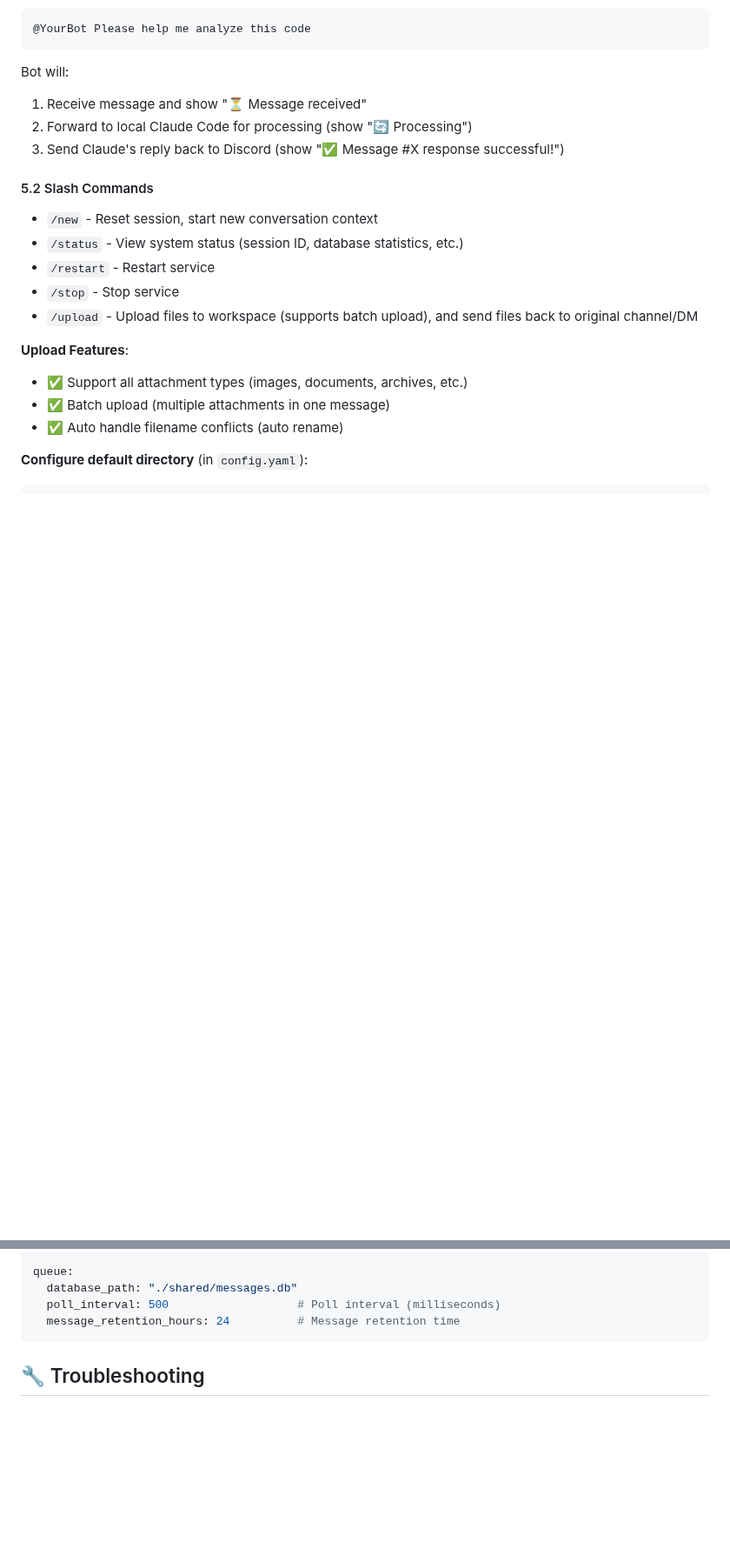
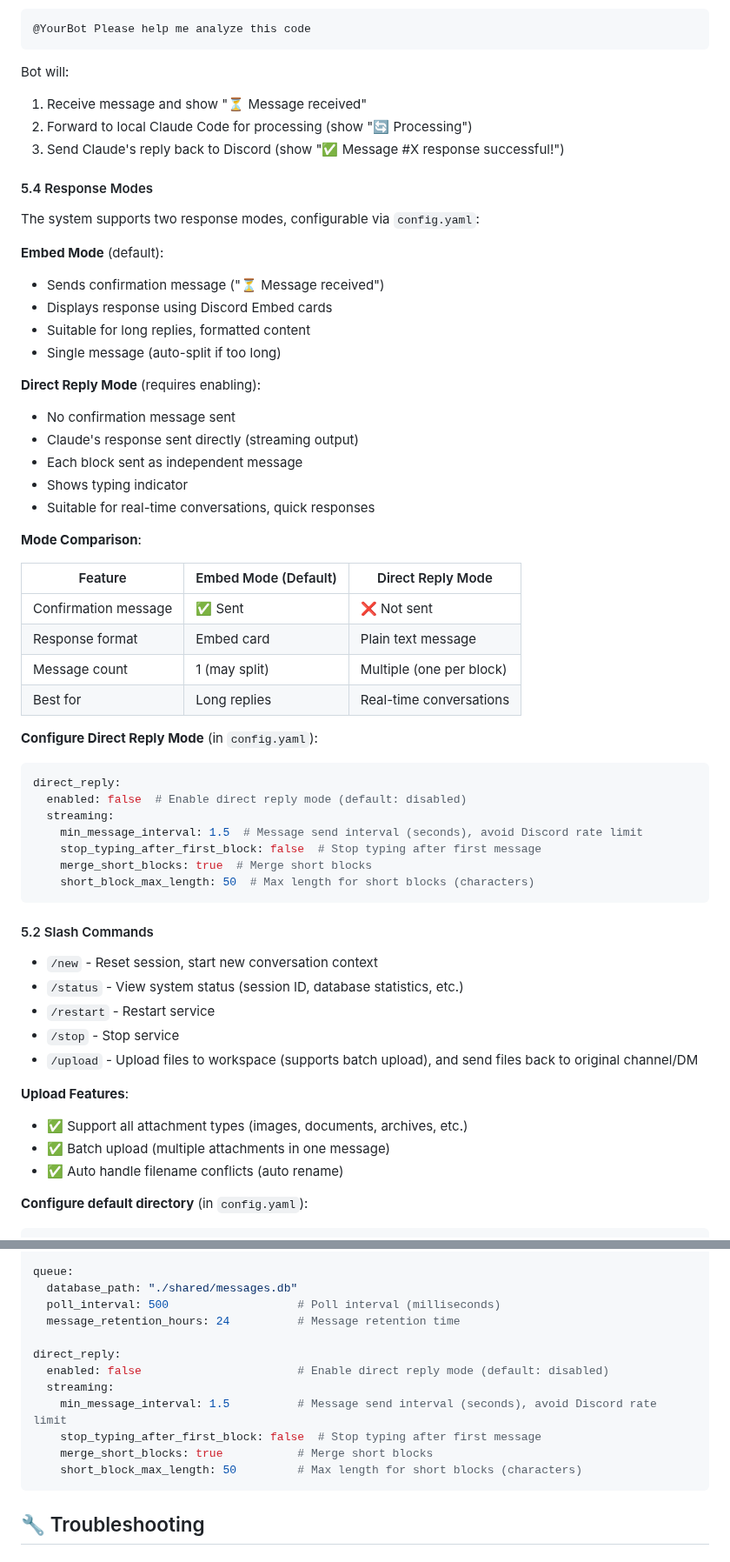
Before and after one commit to OstrichHermit/discord-claude-bridge, a Markdown page: README_EN.md, 2 parts joined by grey strips. Shown at 87% size. GitHub-like rendering; blank space fills up the shorter version.

Commit message:
更新文档：添加直接回复模式 v2 说明
- README.md 和 README_EN.md 同步更新
- 新增 5.4 响应模式章节（Embed 模式 vs 直接回复模式）
- 添加模式对比表格
- 添加 direct_reply 配置节说明
- 核心功能部分添加响应模式说明

Co-Authored-By: Claude Sonnet 4.6 <noreply@anthropic.com>

````diff
--- a/README_EN.md
+++ b/README_EN.md
@@ -139,6 +140,43 @@ Bot will:
 2. Forward to local Claude Code for processing (show "🔄 Processing")
 3. Send Claude's reply back to Discord (show "✅ Message #X response successful!")
 
+#### 5.4 Response Modes
+
+The system supports two response modes, configurable via `config.yaml`:
+
+**Embed Mode** (default):
+- Sends confirmation message ("⏳ Message received")
+- Displays response using Discord Embed cards
+- Suitable for long replies, formatted content
+- Single message (auto-split if too long)
+
+**Direct Reply Mode** (requires enabling):
+- No confirmation message sent
+- Claude's response sent directly (streaming output)
+- Each block sent as independent message
+- Shows typing indicator
+- Suitable for real-time conversations, quick responses
+
+**Mode Comparison**:
+
+| Feature | Embed Mode (Default) | Direct Reply Mode |
+|---------|---------------------|-------------------|
+| Confirmation message | ✅ Sent | ❌ Not sent |
+| Response format | Embed card | Plain text message |
+| Message count | 1 (may split) | Multiple (one per block) |
+| Best for | Long replies | Real-time conversations |
+
+**Configure Direct Reply Mode** (in `config.yaml`):
+```yaml
+direct_reply:
+  enabled: false  # Enable direct reply mode (default: disabled)
+  streaming:
+    min_message_interval: 1.5  # Message send interval (seconds), avoid Discord rate limit
+    stop_typing_after_first_block: false  # Stop typing after first message
+    merge_short_blocks: true  # Merge short blocks
+    short_block_max_length: 50  # Max length for short blocks (characters)
+```
+
 #### 5.2 Slash Commands
 
 - `/new` - Reset session, start new conversation context
@@ -230,6 +268,14 @@ queue:
   database_path: "./shared/messages.db"
   poll_interval: 500                   # Poll interval (milliseconds)
   message_retention_hours: 24          # Message retention time
+
+direct_reply:
+  enabled: false                       # Enable direct reply mode (default: disabled)
+  streaming:
+    min_message_interval: 1.5          # Message send interval (seconds), avoid Discord rate limit
+    stop_typing_after_first_block: false  # Stop typing after first message
+    merge_short_blocks: true           # Merge short blocks
+    short_block_max_length: 50         # Max length for short blocks (characters)
 ```
 
 ## 🔧 Troubleshooting
````
Also changed, not shown: other parts of README_EN.md (+1 -0 lines), README.md (+46 -0 lines).
